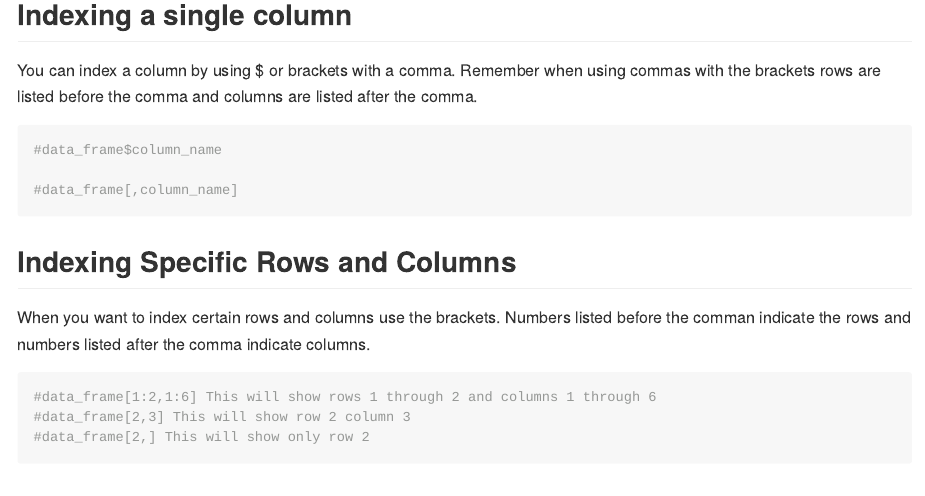
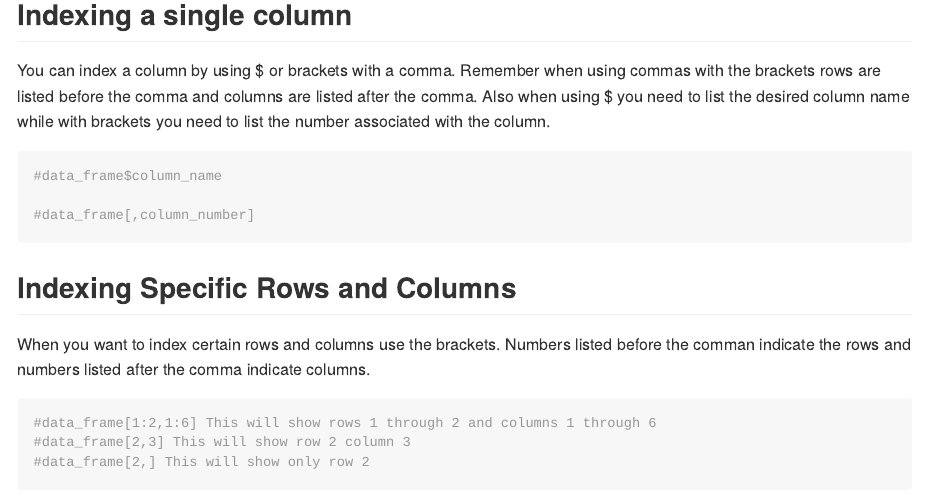
Before and after one commit to lvclark/CPSC499-Fall2018-studyguide, an R Markdown document (Week_1_intro_syntax.Rmd): the page in a window 1100 px wide, from 670 px down. The pictures show the output file Week_1_intro_syntax.md that the author committed with the source, drawn offline in the style of GitHub; long lines of code are wrapped.

Commit message:
Fixing a typo and adding more explanation to a comment

````diff
--- a/Week_1_intro_syntax.Rmd
+++ b/Week_1_intro_syntax.Rmd
@@ -33,12 +33,12 @@ x <- 2 + 3
 ## Indexing a single column
 
 
-You can index a column by using $ or brackets with a comma. Remember when using commas with the brackets rows are listed before the comma and columns are listed after the comma.
+You can index a column by using $ or brackets with a comma. Remember when using commas with the brackets rows are listed before the comma and columns are listed after the comma. Also when using $ you need to list the desired column name while with brackets you need to list the number associated with the column.
 
 ```{r}
 #data_frame$column_name
 
-#data_frame[,column_name]
+#data_frame[,column_number]
 ```
 
 ## Indexing Specific Rows and Columns
````
Also changed, not shown: Week_1_intro_syntax.md.
